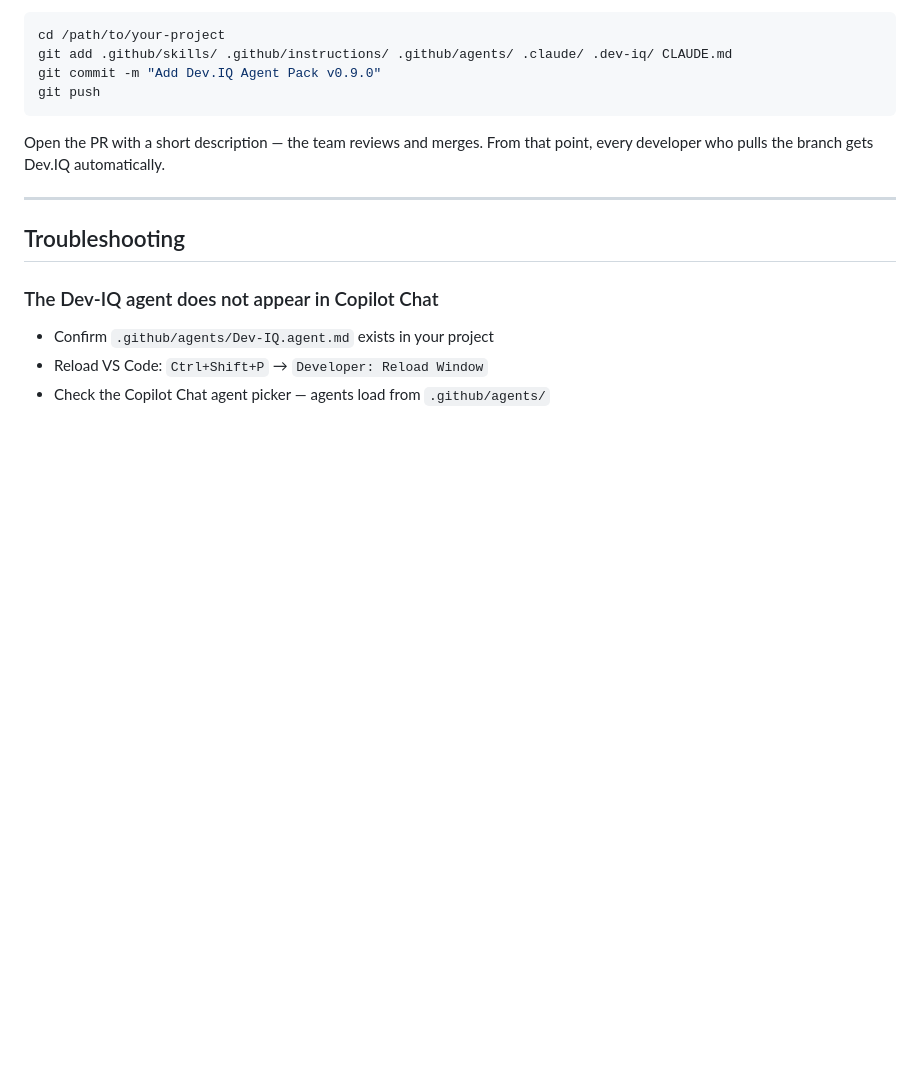
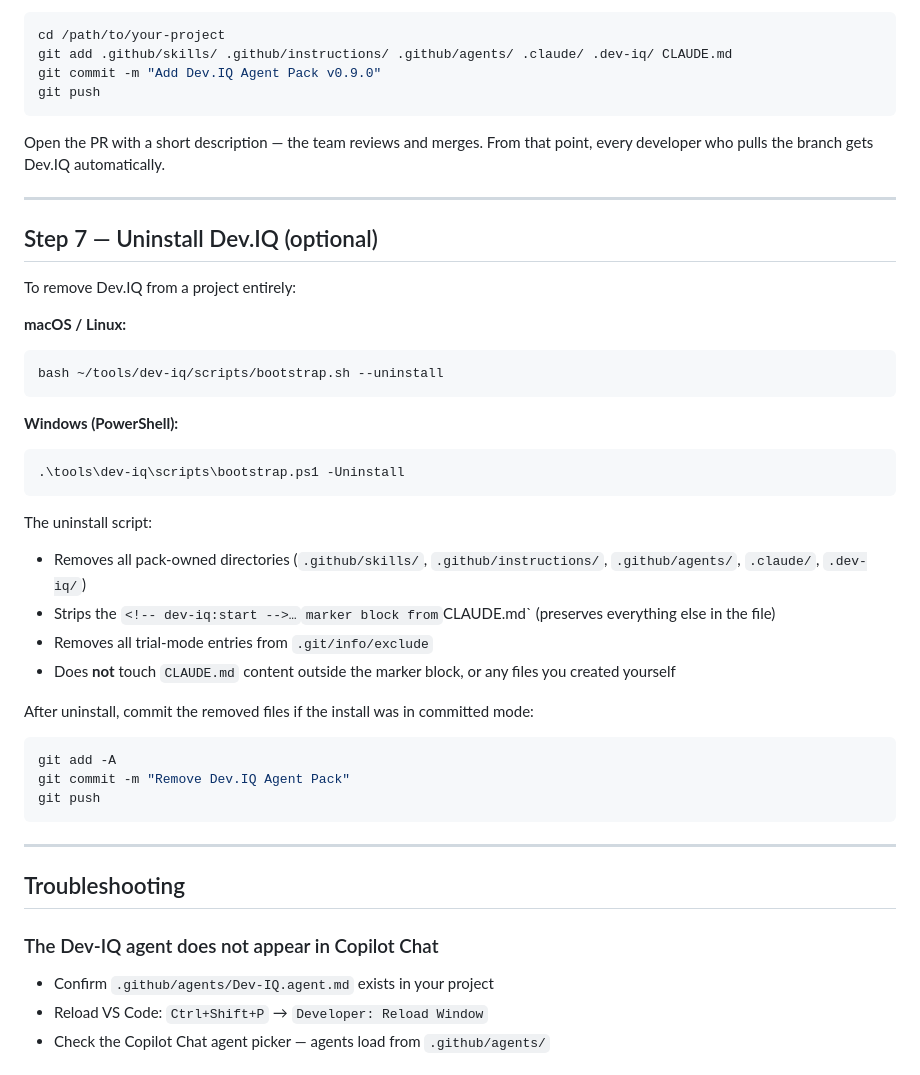
Before and after one commit to Kabir1976/dev-iq-agent-pack, a Markdown page: INSTALL.md, the part around one of its changes. Drawn GitHub-style; blank space fills up the shorter version.

````diff
--- a/INSTALL.md
+++ b/INSTALL.md
@@ -178,6 +216,36 @@ Open the PR with a short description — the team reviews and merges. From that
 
 ---
 
+## Step 7 — Uninstall Dev.IQ (optional)
+
+To remove Dev.IQ from a project entirely:
+
+**macOS / Linux:**
+```bash
+bash ~/tools/dev-iq/scripts/bootstrap.sh --uninstall
+```
+
+**Windows (PowerShell):**
+```powershell
+.\tools\dev-iq\scripts\bootstrap.ps1 -Uninstall
+```
+
+The uninstall script:
+- Removes all pack-owned directories (`.github/skills/`, `.github/instructions/`, `.github/agents/`, `.claude/`, `.dev-iq/`)
+- Strips the `<!-- dev-iq:start -->…`<!-- dev-iq:end -->` marker block from `CLAUDE.md` (preserves everything else in the file)
+- Removes all trial-mode entries from `.git/info/exclude`
+- Does **not** touch `CLAUDE.md` content outside the marker block, or any files you created yourself
+
+After uninstall, commit the removed files if the install was in committed mode:
+
+```bash
+git add -A
+git commit -m "Remove Dev.IQ Agent Pack"
+git push
+```
+
+---
+
 ## Troubleshooting
 
 ### The Dev-IQ agent does not appear in Copilot Chat
````
Also changed, not shown: other parts of INSTALL.md (+38 -0 lines).
